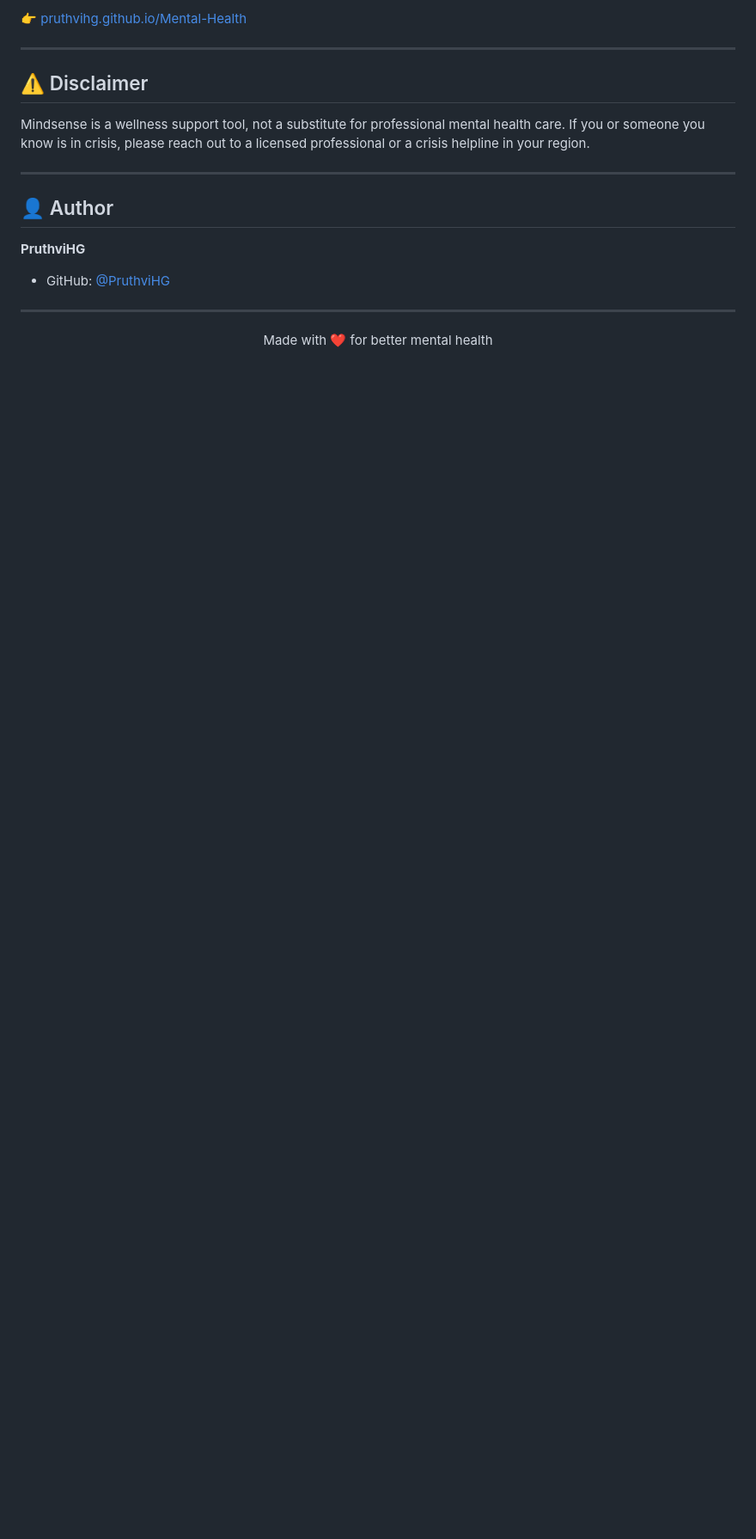
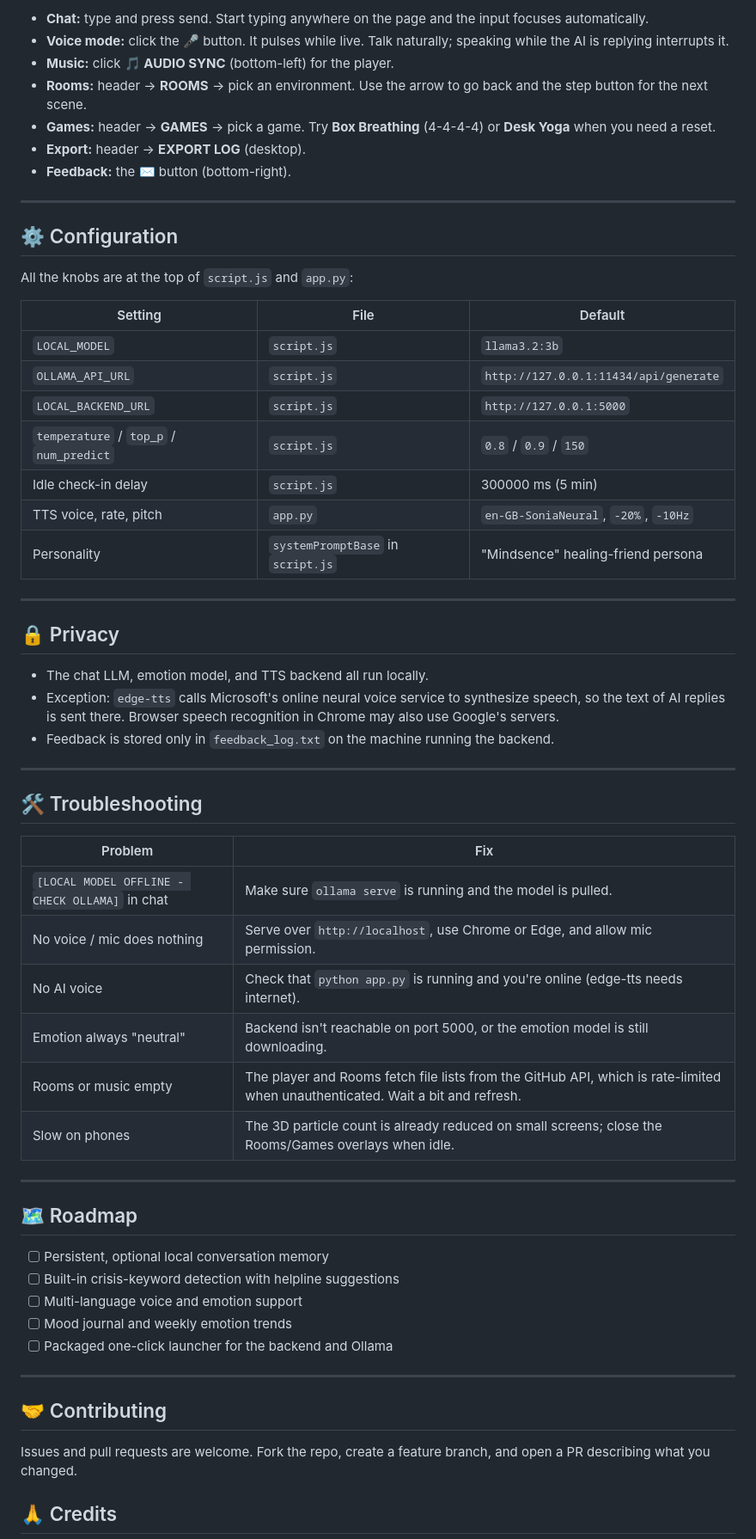
Before and after one commit to PruthviHG/Mental-Health, a Markdown page: README.md, the part around one of its changes. Shown at 86% size. Drawn GitHub-style; blank space fills up the shorter version.

```diff
--- a/README.md
+++ b/README.md
@@ -112,21 +130,64 @@ No build step, no installs. Just:
 
-👉 [pruthvihg.github.io/Mental-Health](https://pruthvihg.github.io/Mental-Health/)
+- **Chat:** type and press send. Start typing anywhere on the page and the input focuses automatically.
+- **Voice mode:** click the 🎤 button. It pulses while live. Talk naturally; speaking while the AI is replying interrupts it.
+- **Music:** click **🎵 AUDIO SYNC** (bottom-left) for the player.
+- **Rooms:** header → **ROOMS** → pick an environment. Use the arrow to go back and the step button for the next scene.
+- **Games:** header → **GAMES** → pick a game. Try **Box Breathing** (4-4-4-4) or **Desk Yoga** when you need a reset.
+- **Export:** header → **EXPORT LOG** (desktop).
+- **Feedback:** the ✉️ button (bottom-right).
 
 ---
 
-## ⚠️ Disclaimer
+## ⚙️ Configuration
 
-Mindsense is a wellness support tool, not a substitute for professional mental health care. If you or someone you know is in crisis, please reach out to a licensed professional or a crisis helpline in your region.
+All the knobs are at the top of `script.js` and `app.py`:
+
+| Setting | File | Default |
+|---|---|---|
+| `LOCAL_MODEL` | `script.js` | `llama3.2:3b` |
+| `OLLAMA_API_URL` | `script.js` | `http://127.0.0.1:11434/api/generate` |
+| `LOCAL_BACKEND_URL` | `script.js` | `http://127.0.0.1:5000` |
+| `temperature` / `top_p` / `num_predict` | `script.js` | `0.8` / `0.9` / `150` |
+| Idle check-in delay | `script.js` | 300000 ms (5 min) |
+| TTS voice, rate, pitch | `app.py` | `en-GB-SoniaNeural`, `-20%`, `-10Hz` |
+| Personality | `systemPromptBase` in `script.js` | "Mindsence" healing-friend persona |
 
 ---
 
-## 👤 Author
+## 🔒 Privacy
 
-**PruthviHG**
-- GitHub: [@PruthviHG](https://github.com/PruthviHG)
+- The chat LLM, emotion model, and TTS backend all run locally.
+- Exception: `edge-tts` calls Microsoft's online neural voice service to synthesize speech, so the text of AI replies is sent there. Browser speech recognition in Chrome may also use Google's servers.
+- Feedback is stored only in `feedback_log.txt` on the machine running the backend.
 
 ---
 
-<div align="center">
-Made with ❤️ for better mental health
-</div>
+## 🛠️ Troubleshooting
+
+| Problem | Fix |
+|---|---|
+| `[LOCAL MODEL OFFLINE - CHECK OLLAMA]` in chat | Make sure `ollama serve` is running and the model is pulled. |
+| No voice / mic does nothing | Serve over `http://localhost`, use Chrome or Edge, and allow mic permission. |
+| No AI voice | Check that `python app.py` is running and you're online (edge-tts needs internet). |
+| Emotion always "neutral" | Backend isn't reachable on port 5000, or the emotion model is still downloading. |
+| Rooms or music empty | The player and Rooms fetch file lists from the GitHub API, which is rate-limited when unauthenticated. Wait a bit and refresh. |
+| Slow on phones | The 3D particle count is already reduced on small screens; close the Rooms/Games overlays when idle. |
+
+---
+
+## 🗺️ Roadmap
+
+- [ ] Persistent, optional local conversation memory
+- [ ] Built-in crisis-keyword detection with helpline suggestions
+- [ ] Multi-language voice and emotion support
+- [ ] Mood journal and weekly emotion trends
+- [ ] Packaged one-click launcher for the backend and Ollama
+
+---
+
+## 🤝 Contributing
+
+Issues and pull requests are welcome. Fork the repo, create a feature branch, and open a PR describing what you changed.
+
+## 🙏 Credits
+
```
Also changed, not shown: other parts of README.md (+105 -75 lines).
